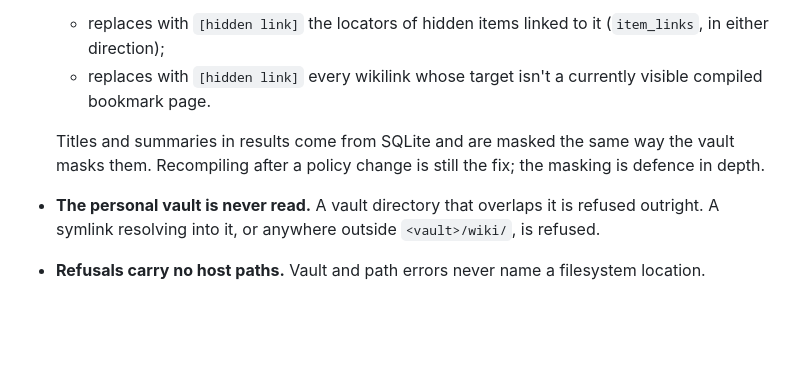
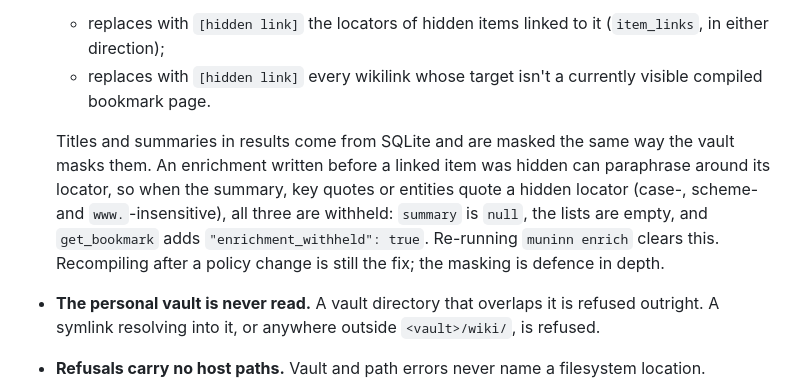
Before and after one commit to algorhythmic/muninn, a Markdown page: docs/mcp-api.md, the part around the change. Rendered like a GitHub page; blank space fills up the shorter version.

Commit message:
docs(mcp-api): describe withheld enrichment
Co-Authored-By: Claude Opus 5.5 <noreply@anthropic.com>

```diff
--- a/docs/mcp-api.md
+++ b/docs/mcp-api.md
@@ -72,7 +72,7 @@ These rules hold for every tool:
   - replaces with `[hidden link]` the locators of hidden items linked to it (`item_links`, in either direction);
   - replaces with `[hidden link]` every wikilink whose target isn't a currently visible compiled bookmark page.
 
-  Titles and summaries in results come from SQLite and are masked the same way the vault masks them. Recompiling after a policy change is still the fix; the masking is defence in depth.
+  Titles and summaries in results come from SQLite and are masked the same way the vault masks them. An enrichment written before a linked item was hidden can paraphrase around its locator, so when the summary, key quotes or entities quote a hidden locator (case-, scheme- and `www.`-insensitive), all three are withheld: `summary` is `null`, the lists are empty, and `get_bookmark` adds `"enrichment_withheld": true`. Re-running `muninn enrich` clears this. Recompiling after a policy change is still the fix; the masking is defence in depth.
 - **The personal vault is never read.** A vault directory that overlaps it is refused outright. A symlink resolving into it, or anywhere outside `<vault>/wiki/`, is refused.
 - **Refusals carry no host paths.** Vault and path errors never name a filesystem location.
 
```
